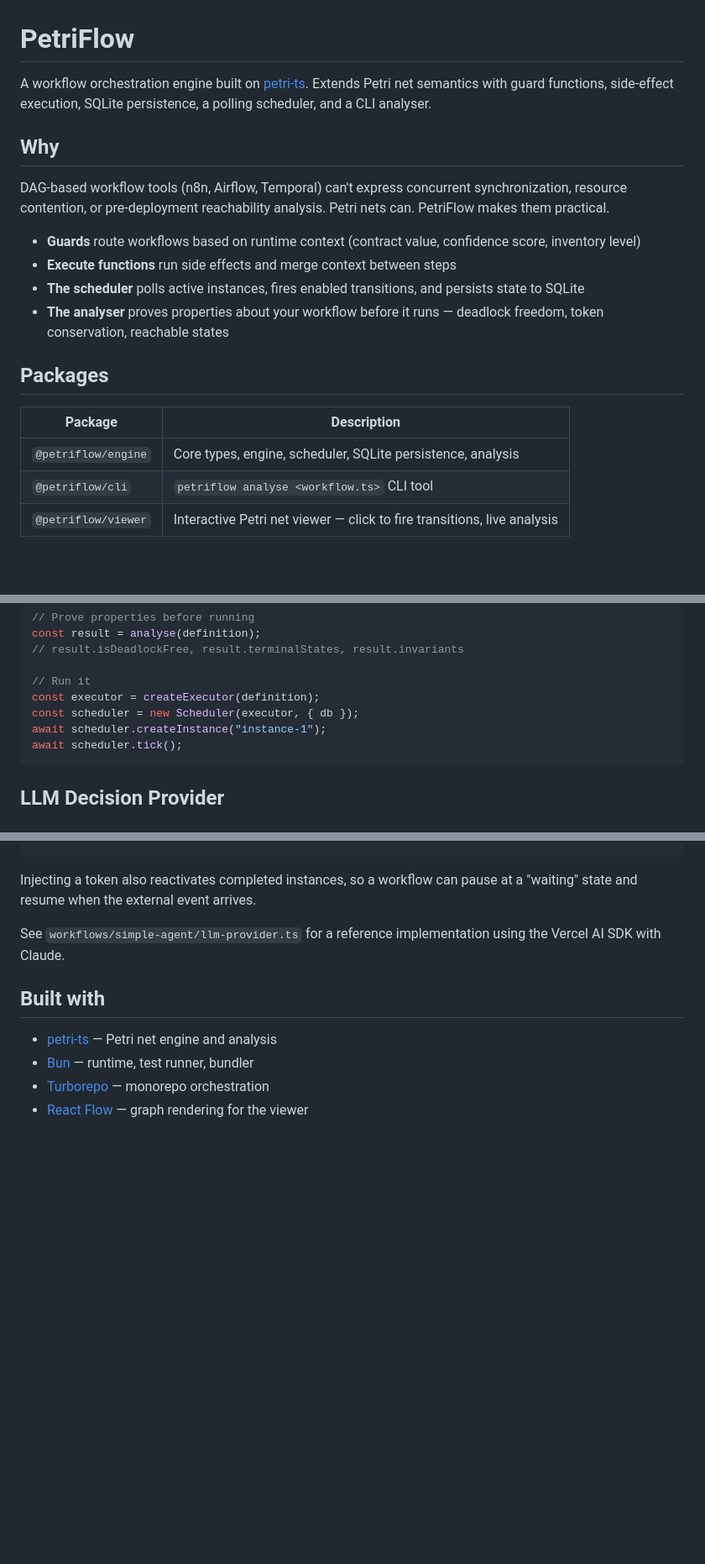
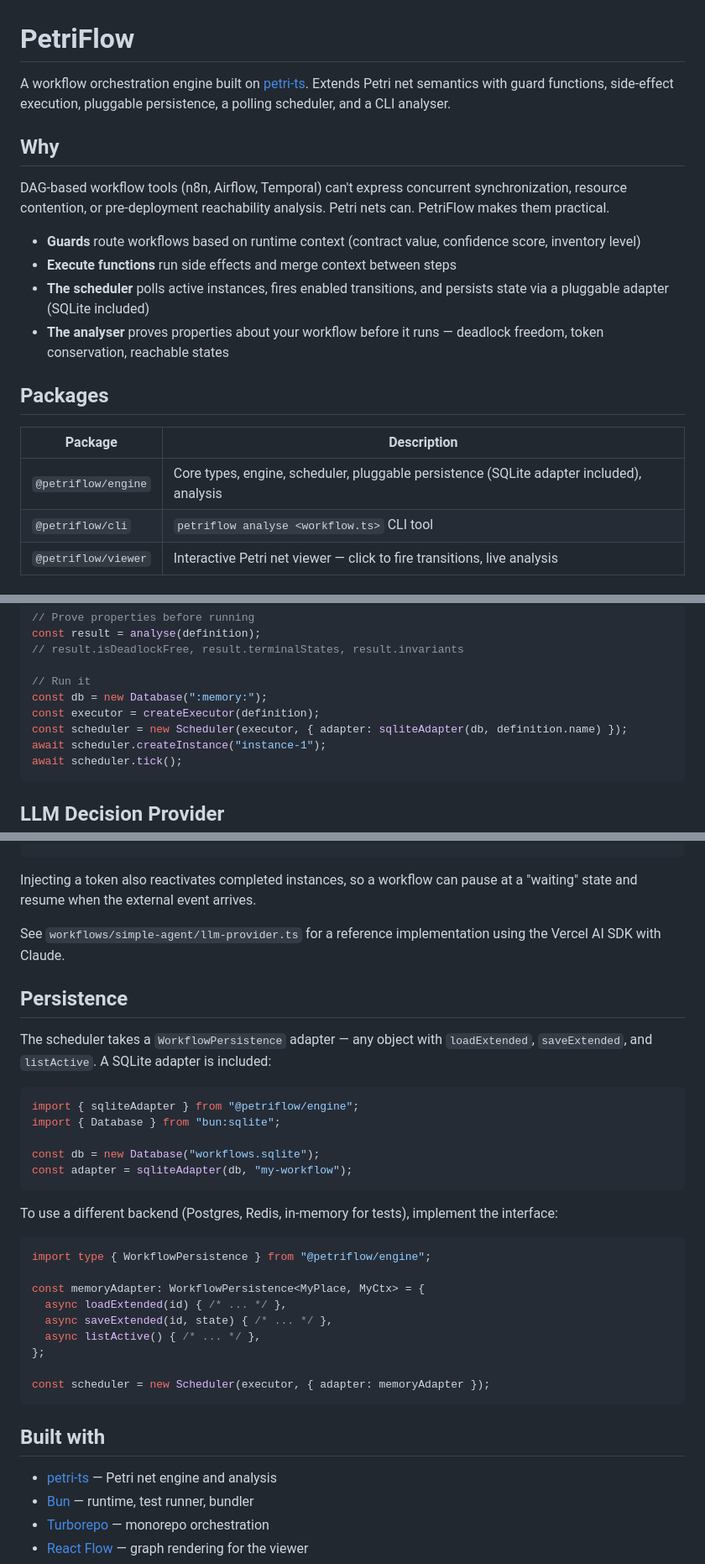
Before and after one commit to joshuaisaact/petri-flow, a Markdown page: README.md, 3 parts joined by grey strips. Shown at 84% size. Rendered like a GitHub page; blank space fills up the shorter version.

Commit message:
docs: updated readme for new persistence adaptor

````diff
--- a/README.md
+++ b/README.md
@@ -1,6 +1,6 @@
 # PetriFlow
 
-A workflow orchestration engine built on [petri-ts](https://github.com/joshuaisaact/petri-net). Extends Petri net semantics with guard functions, side-effect execution, SQLite persistence, a polling scheduler, and a CLI analyser.
+A workflow orchestration engine built on [petri-ts](https://github.com/joshuaisaact/petri-net). Extends Petri net semantics with guard functions, side-effect execution, pluggable persistence, a polling scheduler, and a CLI analyser.
 
 ## Why
 
@@ -8,14 +8,14 @@ DAG-based workflow tools (n8n, Airflow, Temporal) can't express concurrent synch
 
 - **Guards** route workflows based on runtime context (contract value, confidence score, inventory level)
 - **Execute functions** run side effects and merge context between steps
-- **The scheduler** polls active instances, fires enabled transitions, and persists state to SQLite
+- **The scheduler** polls active instances, fires enabled transitions, and persists state via a pluggable adapter (SQLite included)
 - **The analyser** proves properties about your workflow before it runs — deadlock freedom, token conservation, reachable states
 
 ## Packages
 
 | Package | Description |
 |---|---|
-| `@petriflow/engine` | Core types, engine, scheduler, SQLite persistence, analysis |
+| `@petriflow/engine` | Core types, engine, scheduler, pluggable persistence (SQLite adapter included), analysis |
 | `@petriflow/cli` | `petriflow analyse <workflow.ts>` CLI tool |
 | `@petriflow/viewer` | Interactive Petri net viewer — click to fire transitions, live analysis |
 
@@ -124,8 +125,9 @@ const result = analyse(definition);
 // result.isDeadlockFree, result.terminalStates, result.invariants
 
 // Run it
+const db = new Database(":memory:");
 const executor = createExecutor(definition);
-const scheduler = new Scheduler(executor, { db });
+const scheduler = new Scheduler(executor, { adapter: sqliteAdapter(db, definition.name) });
 await scheduler.createInstance("instance-1");
 await scheduler.tick();
 ```
@@ -174,6 +176,32 @@ Injecting a token also reactivates completed instances, so a workflow can pause
 
 See `workflows/simple-agent/llm-provider.ts` for a reference implementation using the Vercel AI SDK with Claude.
 
+## Persistence
+
+The scheduler takes a `WorkflowPersistence` adapter — any object with `loadExtended`, `saveExtended`, and `listActive`. A SQLite adapter is included:
+
+```ts
+import { sqliteAdapter } from "@petriflow/engine";
+import { Database } from "bun:sqlite";
+
+const db = new Database("workflows.sqlite");
+const adapter = sqliteAdapter(db, "my-workflow");
+```
+
+To use a different backend (Postgres, Redis, in-memory for tests), implement the interface:
+
+```ts
+import type { WorkflowPersistence } from "@petriflow/engine";
+
+const memoryAdapter: WorkflowPersistence<MyPlace, MyCtx> = {
+  async loadExtended(id) { /* ... */ },
+  async saveExtended(id, state) { /* ... */ },
+  async listActive() { /* ... */ },
+};
+
+const scheduler = new Scheduler(executor, { adapter: memoryAdapter });
+```
+
 ## Built with
 
 - [petri-ts](https://www.npmjs.com/package/petri-ts) — Petri net engine and analysis
````
Also changed, not shown: other parts of README.md (+3 -2 lines).
